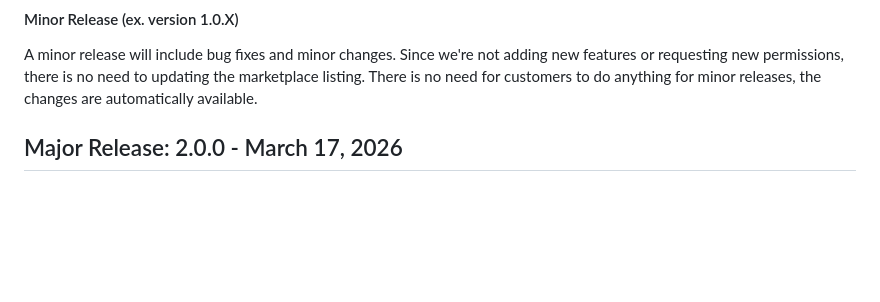
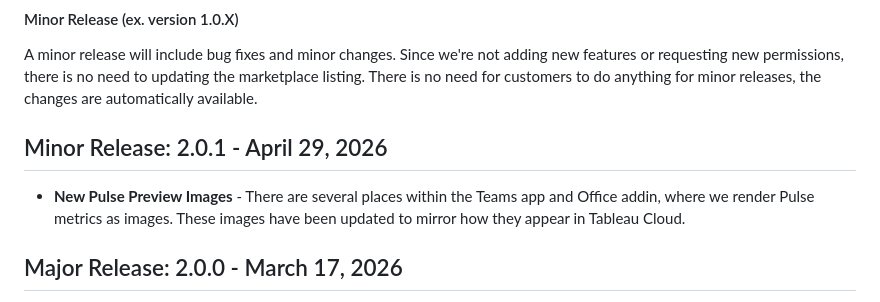
Before and after one commit to tableau/tableau-app-msft-teams, a Markdown page: ReleaseNotes.md, the part around the change. GitHub-like rendering; blank space fills up the shorter version.

Commit message:
Update ReleaseNotes.md for minor release 2.0.1
Added release notes for minor release 2.0.1 detailing new Pulse preview images.

```diff
--- a/ReleaseNotes.md
+++ b/ReleaseNotes.md
@@ -6,6 +6,9 @@ A major release means updating the listing on the Microsoft Teams Marketplace.
 
 #### Minor Release (ex. version 1.0.X)
 A minor release will include bug fixes and minor changes.  Since we're not adding new features or requesting new permissions, there is no need to updating the marketplace listing.  There is no need for customers to do anything for minor releases, the changes are automatically available.
+
+## Minor Release: 2.0.1 - April 29, 2026
+* **New Pulse Preview Images** - There are several places within the Teams app and Office addin, where we render Pulse metrics as images.  These images have been updated to mirror how they appear in Tableau Cloud.
 
 ## Major Release: 2.0.0 - March 17, 2026
 
```
